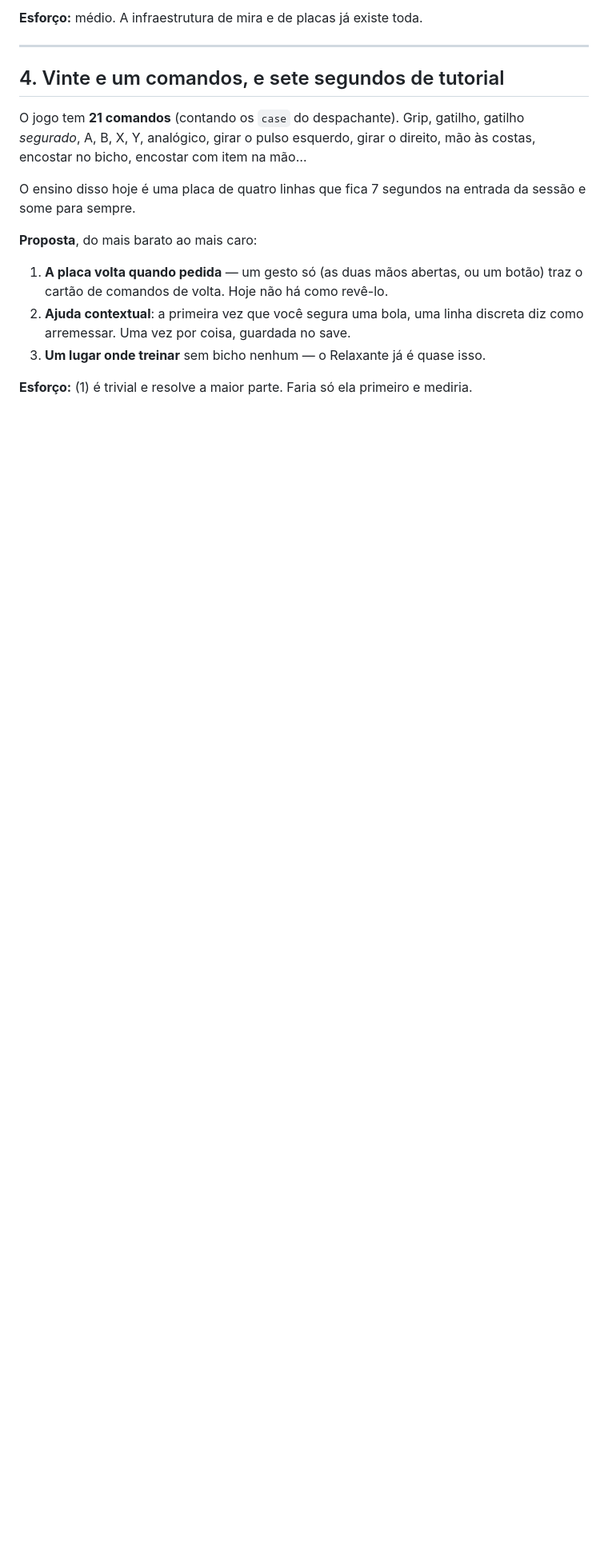
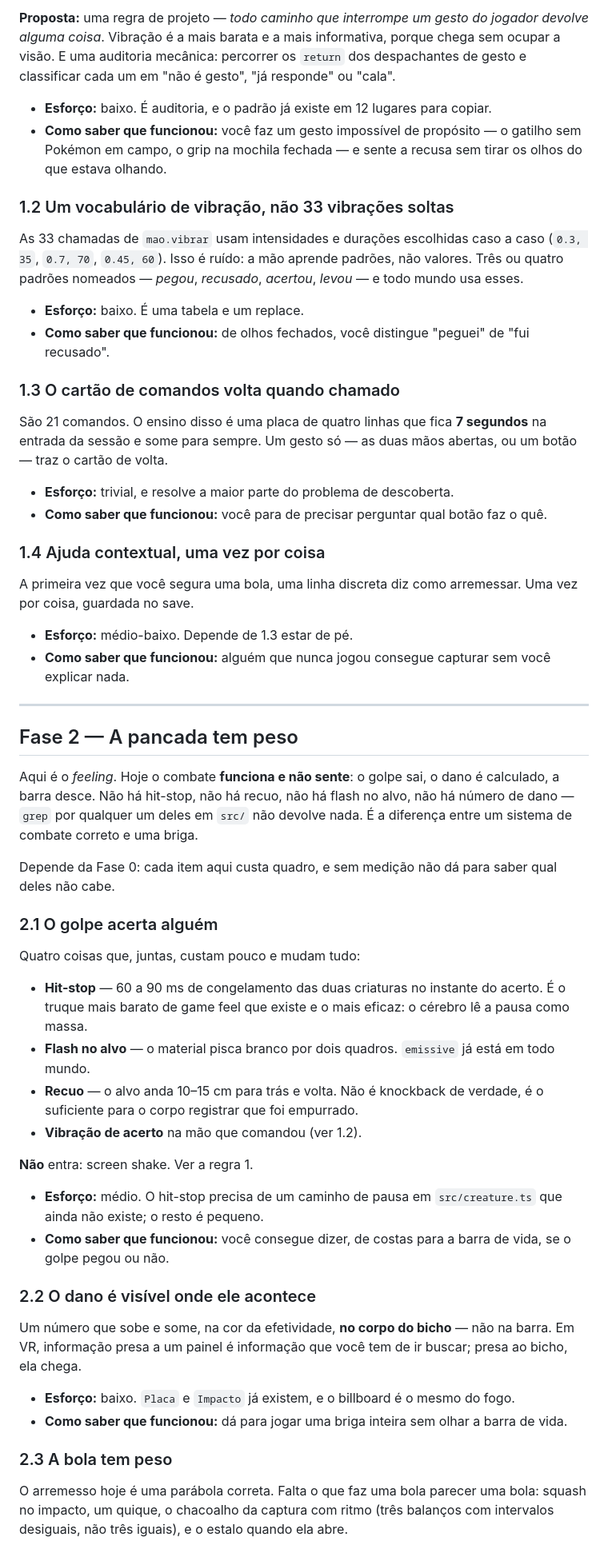
Before and after one commit to Cromyk/cromyk.github.io, a Markdown page: PROXIMOS-PASSOS.md, the part around one of its changes. Shown at 80% size. Rendered like a GitHub page; blank space fills up the shorter version.

```diff
--- a/PROXIMOS-PASSOS.md
+++ b/PROXIMOS-PASSOS.md
@@ -86,24 +84,93 @@ vale quando a marca aparece — ou não aparece.
 
-**Esforço:** médio. A infraestrutura de mira e de placas já existe toda.
+**Proposta:** uma regra de projeto — *todo caminho que interrompe um gesto do
+jogador devolve alguma coisa*. Vibração é a mais barata e a mais informativa,
+porque chega sem ocupar a visão. E uma auditoria mecânica: percorrer os
+`return` dos despachantes de gesto e classificar cada um em "não é gesto",
+"já responde" ou "cala".
+
+- **Esforço:** baixo. É auditoria, e o padrão já existe em 12 lugares para
+  copiar.
+- **Como saber que funcionou:** você faz um gesto impossível de propósito — o
+  gatilho sem Pokémon em campo, o grip na mochila fechada — e sente a recusa
+  sem tirar os olhos do que estava olhando.
+
+### 1.2 Um vocabulário de vibração, não 33 vibrações soltas
+
+As 33 chamadas de `mao.vibrar` usam intensidades e durações escolhidas caso a
+caso (`0.3, 35`, `0.7, 70`, `0.45, 60`). Isso é ruído: a mão aprende padrões,
+não valores. Três ou quatro padrões nomeados — *pegou*, *recusado*, *acertou*,
+*levou* — e todo mundo usa esses.
+
+- **Esforço:** baixo. É uma tabela e um replace.
+- **Como saber que funcionou:** de olhos fechados, você distingue "peguei" de
+  "fui recusado".
+
+### 1.3 O cartão de comandos volta quando chamado
+
+São 21 comandos. O ensino disso é uma placa de quatro linhas que fica **7
+segundos** na entrada da sessão e some para sempre. Um gesto só — as duas mãos
+abertas, ou um botão — traz o cartão de volta.
+
+- **Esforço:** trivial, e resolve a maior parte do problema de descoberta.
+- **Como saber que funcionou:** você para de precisar perguntar qual botão faz
+  o quê.
+
+### 1.4 Ajuda contextual, uma vez por coisa
+
+A primeira vez que você segura uma bola, uma linha discreta diz como
+arremessar. Uma vez por coisa, guardada no save.
+
+- **Esforço:** médio-baixo. Depende de 1.3 estar de pé.
+- **Como saber que funcionou:** alguém que nunca jogou consegue capturar sem
+  você explicar nada.
 
 ---
 
-## 4. Vinte e um comandos, e sete segundos de tutorial
+## Fase 2 — A pancada tem peso
 
-O jogo tem **21 comandos** (contando os `case` do despachante). Grip, gatilho,
-gatilho *segurado*, A, B, X, Y, analógico, girar o pulso esquerdo, girar o
-direito, mão às costas, encostar no bicho, encostar com item na mão…
+Aqui é o *feeling*. Hoje o combate **funciona e não sente**: o golpe sai, o
+dano é calculado, a barra desce. Não há hit-stop, não há recuo, não há flash no
+alvo, não há número de dano — `grep` por qualquer um deles em `src/` não
+devolve nada. É a diferença entre um sistema de combate correto e uma briga.
 
-O ensino disso hoje é uma placa de quatro linhas que fica 7 segundos na entrada
-da sessão e some para sempre.
+Depende da Fase 0: cada item aqui custa quadro, e sem medição não dá para saber
+qual deles não cabe.
 
-**Proposta**, do mais barato ao mais caro:
+### 2.1 O golpe acerta alguém
 
-1. **A placa volta quando pedida** — um gesto só (as duas mãos abertas, ou um
-   botão) traz o cartão de comandos de volta. Hoje não há como revê-lo.
-2. **Ajuda contextual**: a primeira vez que você segura uma bola, uma linha
-   discreta diz como arremessar. Uma vez por coisa, guardada no save.
-3. **Um lugar onde treinar** sem bicho nenhum — o Relaxante já é quase isso.
+Quatro coisas que, juntas, custam pouco e mudam tudo:
 
-**Esforço:** (1) é trivial e resolve a maior parte. Faria só ela primeiro e
-mediria.
+- **Hit-stop** — 60 a 90 ms de congelamento das duas criaturas no instante do
+  acerto. É o truque mais barato de game feel que existe e o mais eficaz: o
+  cérebro lê a pausa como massa.
+- **Flash no alvo** — o material pisca branco por dois quadros. `emissive` já
+  está em todo mundo.
+- **Recuo** — o alvo anda 10–15 cm para trás e volta. Não é knockback de
+  verdade, é o suficiente para o corpo registrar que foi empurrado.
+- **Vibração de acerto** na mão que comandou (ver 1.2).
+
+**Não** entra: screen shake. Ver a regra 1.
+
+- **Esforço:** médio. O hit-stop precisa de um caminho de pausa em
+  `src/creature.ts` que ainda não existe; o resto é pequeno.
+- **Como saber que funcionou:** você consegue dizer, de costas para a barra de
+  vida, se o golpe pegou ou não.
+
+### 2.2 O dano é visível onde ele acontece
+
+Um número que sobe e some, na cor da efetividade, **no corpo do bicho** — não
+na barra. Em VR, informação presa a um painel é informação que você tem de ir
+buscar; presa ao bicho, ela chega.
+
+- **Esforço:** baixo. `Placa` e `Impacto` já existem, e o billboard é o mesmo
+  do fogo.
+- **Como saber que funcionou:** dá para jogar uma briga inteira sem olhar a
+  barra de vida.
+
+### 2.3 A bola tem peso
+
+O arremesso hoje é uma parábola correta. Falta o que faz uma bola parecer uma
+bola: squash no impacto, um quique, o chacoalho da captura com ritmo
+(três balanços com intervalos desiguais, não três iguais), e o estalo quando
+ela abre.
+
```
Also changed, not shown: other parts of PROXIMOS-PASSOS.md (+154 -94 lines).
